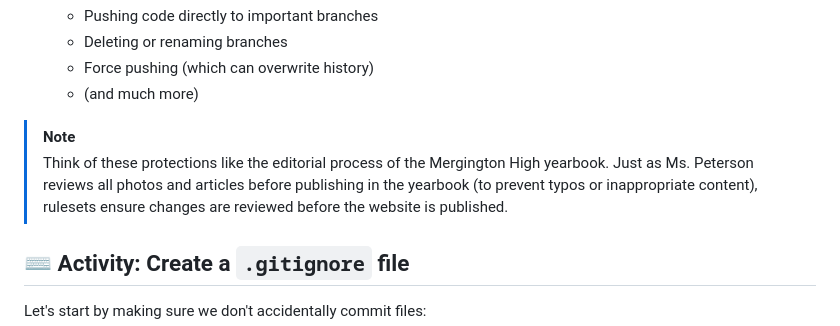
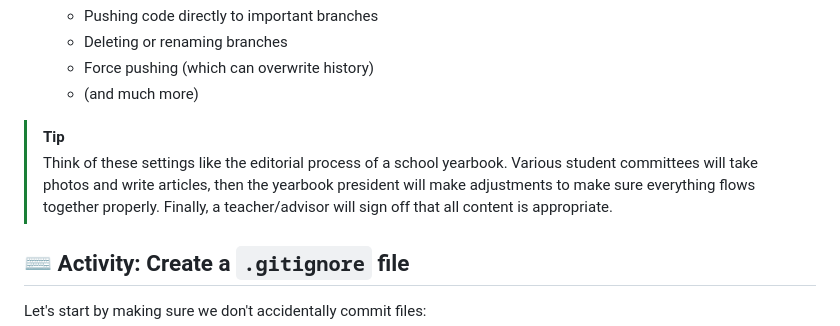
Before and after one commit to skills/introduction-to-repository-management, a Markdown page: .github/steps/1-protect-your-code.md, the part around the change. GitHub-like rendering.

Commit message:
Make analogy better

```diff
--- a/.github/steps/1-protect-your-code.md
+++ b/.github/steps/1-protect-your-code.md
@@ -20,8 +20,8 @@ When more teachers start helping with the Mergington High activities website, it
    - Force pushing (which can overwrite history)
    - (and much more)
 
-> [!NOTE]
-> Think of these protections like the editorial process of the Mergington High yearbook. Just as Ms. Peterson reviews all photos and articles before publishing in the yearbook (to prevent typos or inappropriate content), rulesets ensure changes are reviewed before the website is published.
+> [!TIP]
+> Think of these settings like the editorial process of a school yearbook. Various student committees will take photos and write articles, then the yearbook president will make adjustments to make sure everything flows together properly. Finally, a teacher/advisor will sign off that all content is appropriate.
 
 ## ⌨️ Activity: Create a `.gitignore` file
 
```
